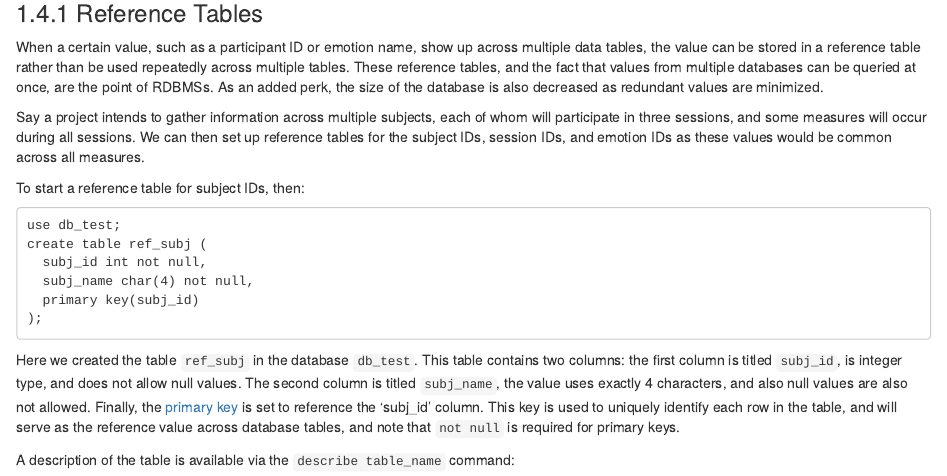
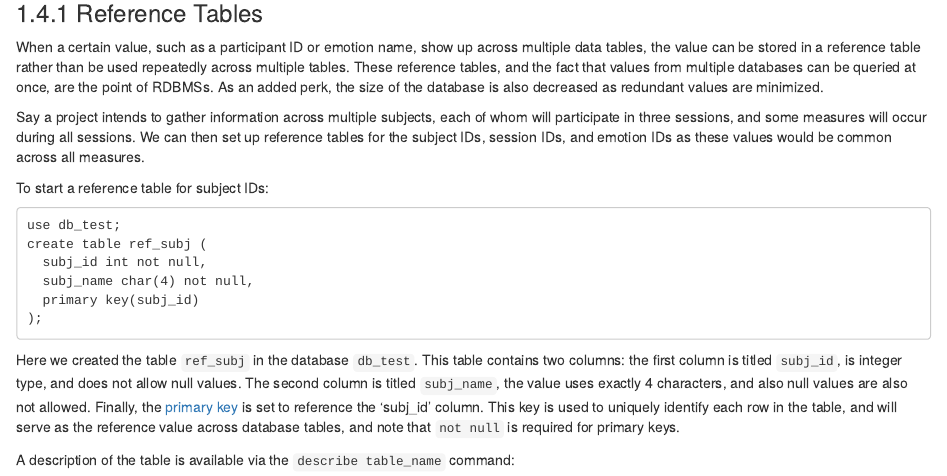
Before and after one commit to labarlab/labarlab.github.io, an R Markdown document (07-databases.Rmd): the page in a window 1100 px wide, from 1610 px down. Rendered offline with R 4.5, knitr and Pandoc, with nearby package versions; drawn as R Markdown's standard HTML page in place of the format the file asks for; long lines of code are wrapped.

Commit message:
[MNT] minor edit

````diff
--- a/07-databases.Rmd
+++ b/07-databases.Rmd
@@ -91,7 +91,7 @@ When a certain value, such as a participant ID or emotion name, show up across m
 
 Say a project intends to gather information across multiple subjects, each of whom will participate in three sessions, and some measures will occur during all sessions. We can then set up reference tables for the subject IDs, session IDs, and emotion IDs as these values would be common across all measures.
 
-To start a reference table for subject IDs, then:
+To start a reference table for subject IDs:
 
 ```
 use db_test;
````
Also changed, not shown: docs/search_index.json, 9 other files.
